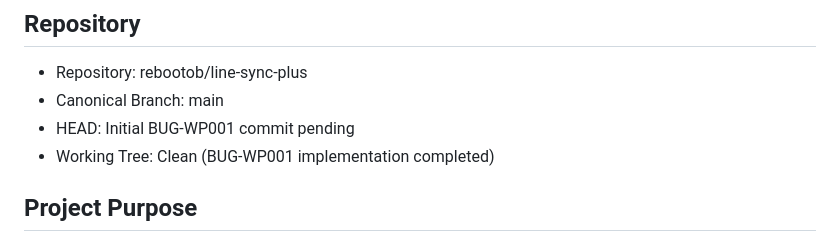
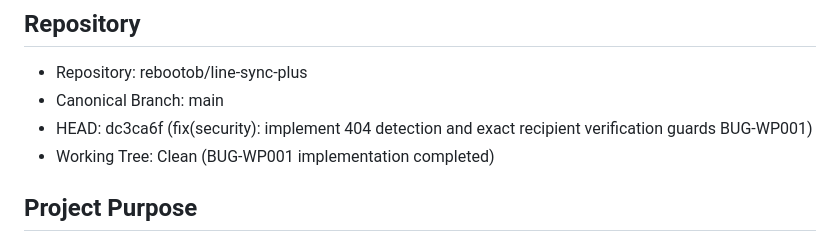
Before and after one commit to rebootob/line-sync-plus, a Markdown page: project-docs/CHAT_HANDOFF.md, the part around the change. GitHub-like rendering.

Commit message:
docs: update CHAT_HANDOFF.md with commit SHA dc3ca6f

```diff
--- a/project-docs/CHAT_HANDOFF.md
+++ b/project-docs/CHAT_HANDOFF.md
@@ -4,7 +4,7 @@
 
 * Repository: rebootob/line-sync-plus
 * Canonical Branch: main
-* HEAD: Initial BUG-WP001 commit pending
+* HEAD: dc3ca6f (fix(security): implement 404 detection and exact recipient verification guards BUG-WP001)
 * Working Tree: Clean (BUG-WP001 implementation completed)
 
 ## Project Purpose
```
